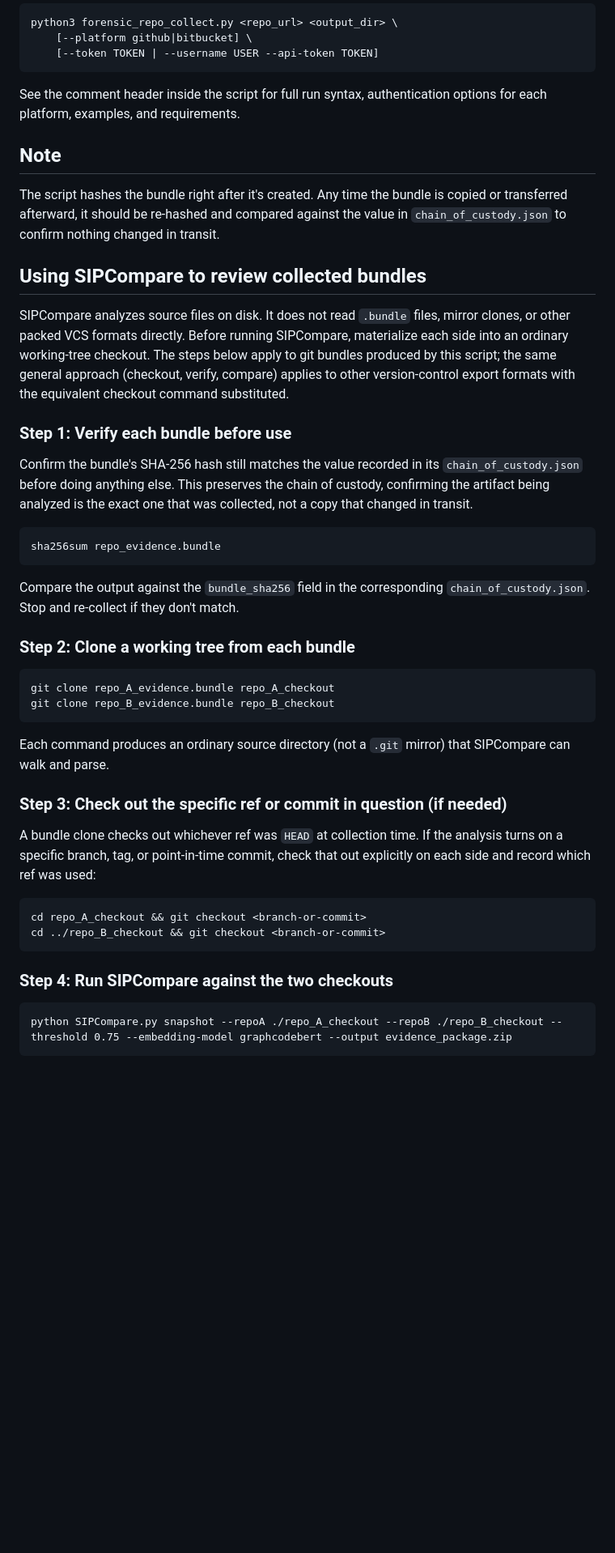
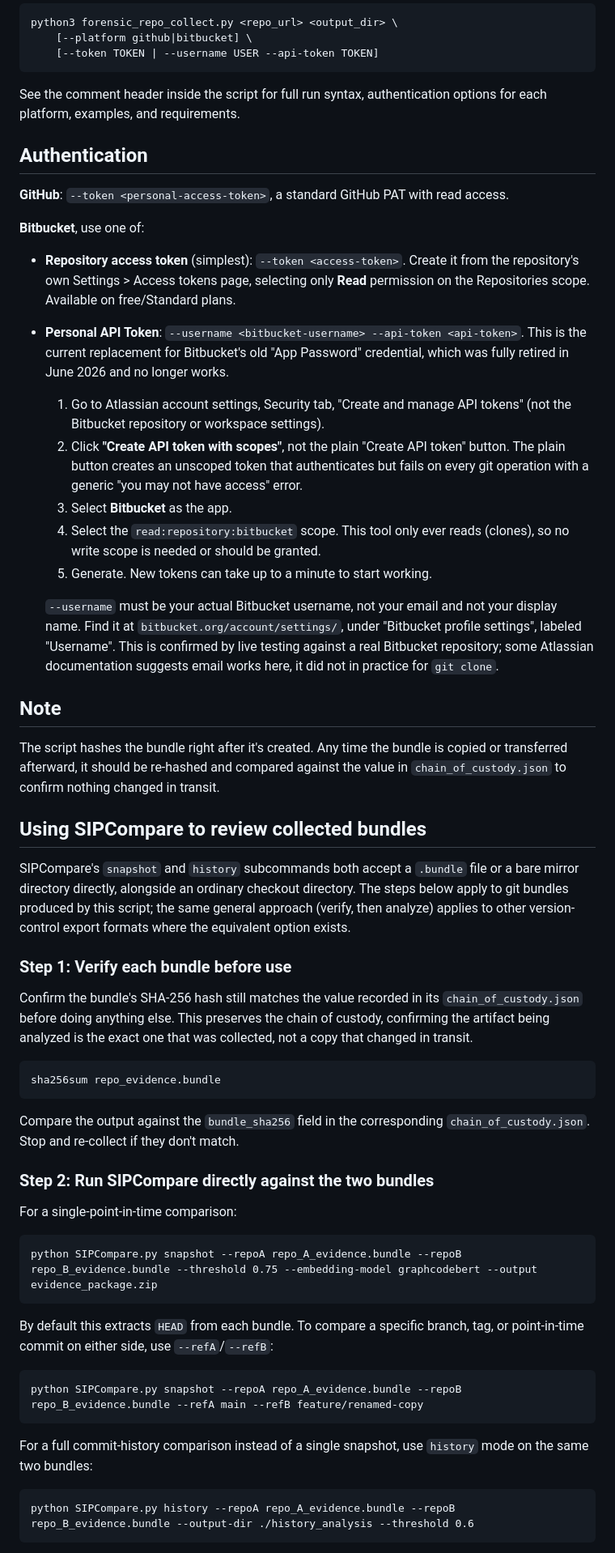
Before and after one commit to sdshook/Tools, a Markdown page: SIPCompare/FRC_Readme.md, the part around one of its changes. Shown at 81% size. GitHub-like rendering; blank space fills up the shorter version.

````diff
--- a/SIPCompare/FRC_Readme.md
+++ b/SIPCompare/FRC_Readme.md
@@ -31,13 +31,29 @@ python3 forensic_repo_collect.py <repo_url> <output_dir> \
 
 See the comment header inside the script for full run syntax, authentication options for each platform, examples, and requirements.
 
+## Authentication
+
+**GitHub**: `--token <personal-access-token>`, a standard GitHub PAT with read access.
+
+**Bitbucket**, use one of:
+
+- **Repository access token** (simplest): `--token <access-token>`. Create it from the repository's own Settings > Access tokens page, selecting only **Read** permission on the Repositories scope. Available on free/Standard plans.
+- **Personal API Token**: `--username <bitbucket-username> --api-token <api-token>`. This is the current replacement for Bitbucket's old "App Password" credential, which was fully retired in June 2026 and no longer works.
+  1. Go to Atlassian account settings, Security tab, "Create and manage API tokens" (not the Bitbucket repository or workspace settings).
+  2. Click **"Create API token with scopes"**, not the plain "Create API token" button. The plain button creates an unscoped token that authenticates but fails on every git operation with a generic "you may not have access" error.
+  3. Select **Bitbucket** as the app.
+  4. Select the `read:repository:bitbucket` scope. This tool only ever reads (clones), so no write scope is needed or should be granted.
+  5. Generate. New tokens can take up to a minute to start working.
+
+  `--username` must be your actual Bitbucket username, not your email and not your display name. Find it at `bitbucket.org/account/settings/`, under "Bitbucket profile settings", labeled "Username". This is confirmed by live testing against a real Bitbucket repository; some Atlassian documentation suggests email works here, it did not in practice for `git clone`.
+
 ## Note
 
 The script hashes the bundle right after it's created. Any time the bundle is copied or transferred afterward, it should be re-hashed and compared against the value in `chain_of_custody.json` to confirm nothing changed in transit.
 
 ## Using SIPCompare to review collected bundles
 
-SIPCompare analyzes source files on disk. It does not read `.bundle` files, mirror clones, or other packed VCS formats directly. Before running SIPCompare, materialize each side into an ordinary working-tree checkout. The steps below apply to git bundles produced by this script; the same general approach (checkout, verify, compare) applies to other version-control export formats with the equivalent checkout command substituted.
+SIPCompare's `snapshot` and `history` subcommands both accept a `.bundle` file or a bare mirror directory directly, alongside an ordinary checkout directory. The steps below apply to git bundles produced by this script; the same general approach (verify, then analyze) applies to other version-control export formats where the equivalent option exists.
 
 ### Step 1: Verify each bundle before use
 
@@ -49,27 +65,23 @@ sha256sum repo_evidence.bundle
 
 Compare the output against the `bundle_sha256` field in the corresponding `chain_of_custody.json`. Stop and re-collect if they don't match.
 
-### Step 2: Clone a working tree from each bundle
+### Step 2: Run SIPCompare directly against the two bundles
+
+For a single-point-in-time comparison:
 
 ```
-git clone repo_A_evidence.bundle repo_A_checkout
-git clone repo_B_evidence.bundle repo_B_checkout
+python SIPCompare.py snapshot --repoA repo_A_evidence.bundle --repoB repo_B_evidence.bundle --threshold 0.75 --embedding-model graphcodebert --output evidence_package.zip
 ```
 
-Each command produces an ordinary source directory (not a `.git` mirror) that SIPCompare can walk and parse.
-
-### Step 3: Check out the specific ref or commit in question (if needed)
-
-A bundle clone checks out whichever ref was `HEAD` at collection time. If the analysis turns on a specific branch, tag, or point-in-time commit, check that out explicitly on each side and record which ref was used:
+By default this extracts `HEAD` from each bundle. To compare a specific branch, tag, or point-in-time commit on either side, use `--refA`/`--refB`:
 
 ```
-cd repo_A_checkout && git checkout <branch-or-commit>
-cd ../repo_B_checkout && git checkout <branch-or-commit>
+python SIPCompare.py snapshot --repoA repo_A_evidence.bundle --repoB repo_B_evidence.bundle --refA main --refB feature/renamed-copy
 ```
 
-### Step 4: Run SIPCompare against the two checkouts
+For a full commit-history comparison instead of a single snapshot, use `history` mode on the same two bundles:
 
 ```
-python SIPCompare.py snapshot --repoA ./repo_A_checkout --repoB ./repo_B_checkout --threshold 0.75 --embedding-model graphcodebert --output evidence_package.zip
+python SIPCompare.py history --repoA repo_A_evidence.bundle --repoB repo_B_evidence.bundle --output-dir ./history_analysis --threshold 0.6
 ```
 
````
Also changed, not shown: other parts of SIPCompare/FRC_Readme.md (+6 -6 lines).
